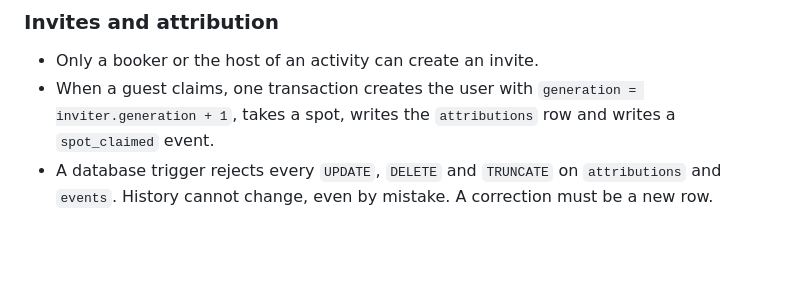
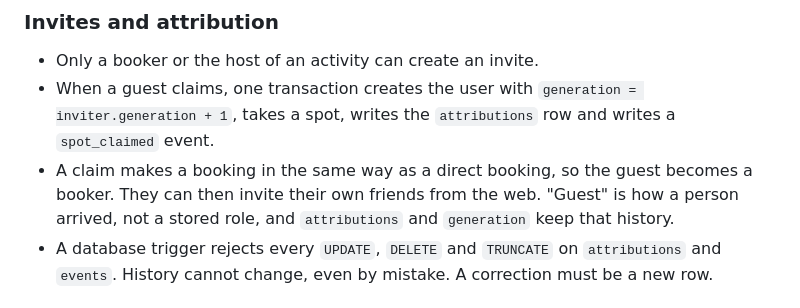
Before and after one commit to ViaxCo/velio-assessment, a Markdown page: README.md, the part around the change. Rendered like a GitHub page; blank space fills up the shorter version.

Commit message:
Explain that a guest who claims becomes a booker

```diff
--- a/README.md
+++ b/README.md
@@ -106,6 +106,7 @@ I chose SSE over WebSockets because the data goes one way, it works through most
 
 - Only a booker or the host of an activity can create an invite.
 - When a guest claims, one transaction creates the user with `generation = inviter.generation + 1`, takes a spot, writes the `attributions` row and writes a `spot_claimed` event.
+- A claim makes a booking in the same way as a direct booking, so the guest becomes a booker. They can then invite their own friends from the web. "Guest" is how a person arrived, not a stored role, and `attributions` and `generation` keep that history.
 - A database trigger rejects every `UPDATE`, `DELETE` and `TRUNCATE` on `attributions` and `events`. History cannot change, even by mistake. A correction must be a new row.
 
 ### Feature flag and holdout
```
